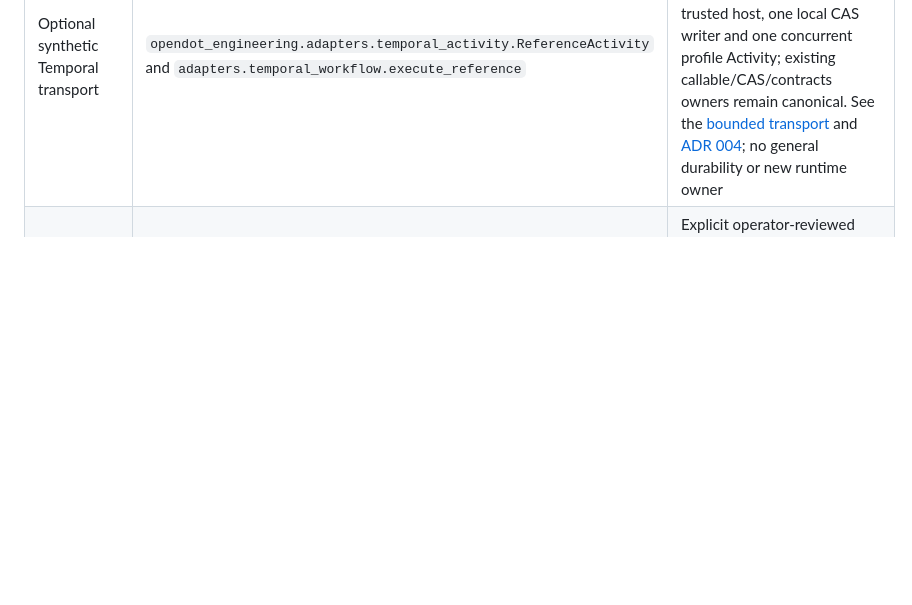
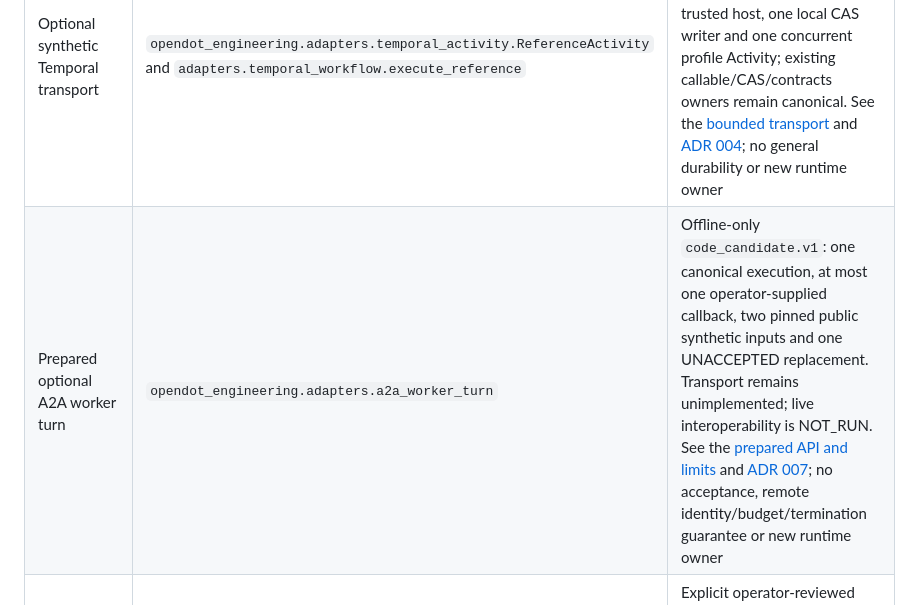
Before and after one commit to sddvacav/opendot, a Markdown page: docs/architecture.md, the part around the change. GitHub-like rendering; blank space fills up the shorter version.

```diff
--- a/docs/architecture.md
+++ b/docs/architecture.md
@@ -11,6 +11,7 @@ This document describes the bounded `opendot-engineering` package and separates
 | Local source audit | `opendot_engineering.adapters.source_audit` | Read-only local-byte and declared-metadata checks; no scientific decision, storage service, or access-control service |
 | Callable-only execution | `opendot_engineering.tool_runtime` | Existing bounded callable owner, six contracts, in-memory health and deny-only guard; no model, durable recovery, sandbox, or automatic consumer integration |
 | Optional synthetic Temporal transport | `opendot_engineering.adapters.temporal_activity.ReferenceActivity` and `adapters.temporal_workflow.execute_reference` | External Temporal owns scheduling/history for fixed `synthetic.bounded_sum.v1`; worker-local grants, one trusted host, one local CAS writer and one concurrent profile Activity; existing callable/CAS/contracts owners remain canonical. See the [bounded transport](temporal-reference-transport.md) and [ADR 004](decisions/004-temporal-reference-transport.md); no general durability or new runtime owner |
+| Prepared optional A2A worker turn | `opendot_engineering.adapters.a2a_worker_turn` | Offline-only `code_candidate.v1`: one canonical execution, at most one operator-supplied callback, two pinned public synthetic inputs and one UNACCEPTED replacement. Transport remains unimplemented; live interoperability is NOT_RUN. See the [prepared API and limits](a2a-worker-turn.md) and [ADR 007](decisions/007-bounded-external-worker-turn.md); no acceptance, remote identity/budget/termination guarantee or new runtime owner |
 | Optional source admission | `opendot_engineering.adapters.source_admission` | Explicit operator-reviewed flat-module byte capture and named exports; ordinary trusted Python execution, no authorization service or sandbox |
 | Synthetic qualification records | `opendot_engineering.adapters.lab_qualification` | Compare invented fixture outcomes with declared oracles; no instrument simulator, device authorization, or physical qualification |
 | Optional simulated lab | `opendot_engineering.adapters.simulated_lab` and internal `_simulated_lab_worker` | A finite fixed Bluesky plan using internally constructed ophyd fake devices; strict offline verification; no real-device control, resume, service, or scientific qualification |
```
Also changed, not shown: docs/a2a-worker-turn.md (added, +298 -0 lines).
